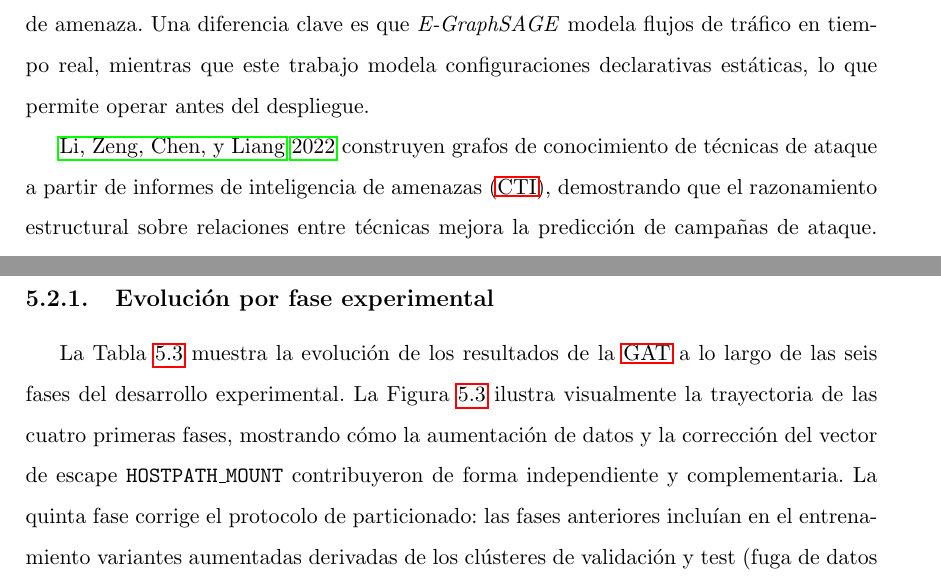
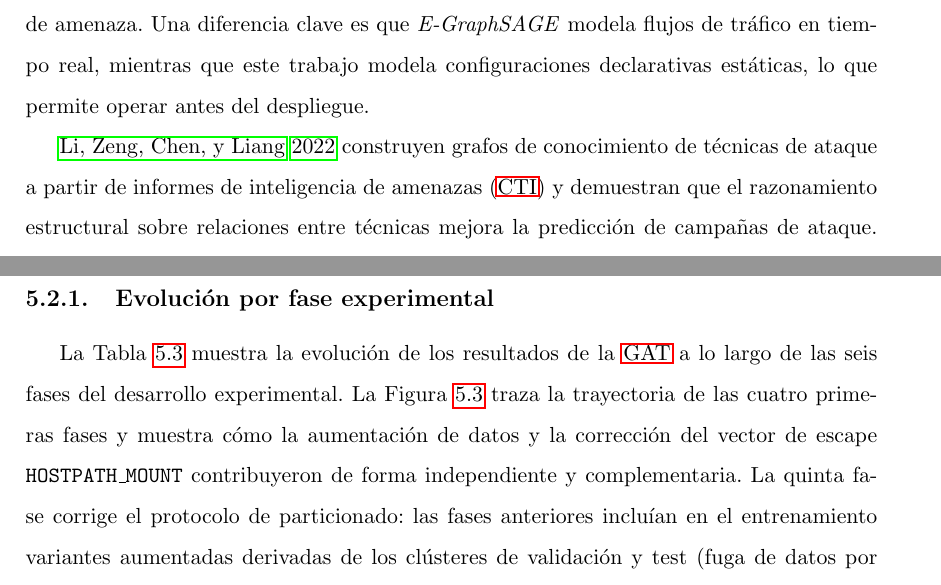
Before and after one commit to ObedRav/kubescan, a LaTeX thesis (thesis/latex/plantilla.tex, which reads thesis/latex/chapters/02_estado_arte.tex, thesis/latex/chapters/05_resultados.tex): two parts of pages 22 and 50 of 84, joined at a grey line, cut so that both start at the same text. Compiled offline with pdfLaTeX.

Commit message:
docs(thesis): tighten two gerund/redundancy phrasings (humanizer pass)
Adapted-academic humanizer pass over the Spanish memoria (rayas kept as
standard RAE punctuation; no personality added to academic text). The corpus
was already clean; only two register-safe prose edits resulted:
- ch5: 'ilustra visualmente ... mostrando cómo' -> 'traza ... y muestra cómo'
  (drops the figure-illustrates-visually redundancy and de-gerunds the clause)
- ch2: '..., demostrando que' -> '... y demuestran que' (trailing gerund to a
  coordinate main clause)

A raya correctness sweep found no unbalanced incisos and no prose density
hotspots, so no punctuation was changed.

```diff
--- a/thesis/latex/chapters/02_estado_arte.tex
+++ b/thesis/latex/chapters/02_estado_arte.tex
@@ -303,7 +303,7 @@ tráfico en tiempo real, mientras que este trabajo modela configuraciones declar
 estáticas, lo que permite operar antes del despliegue.
 
 \citeauthor{Li2022} \citeyear{Li2022} construyen grafos de conocimiento de técnicas
-de ataque a partir de informes de inteligencia de amenazas (\acs{CTI}), demostrando que el
+de ataque a partir de informes de inteligencia de amenazas (\acs{CTI}) y demuestran que el
 razonamiento estructural sobre relaciones entre técnicas mejora la predicción de
 campañas de ataque. Este enfoque comparte con el presente trabajo la intuición central
 de que el grafo de relaciones entre recursos es más informativo que la suma de sus
--- a/thesis/latex/chapters/05_resultados.tex
+++ b/thesis/latex/chapters/05_resultados.tex
@@ -151,8 +151,8 @@ manifiesto, complementando el \textit{risk\_score} numérico del modelo binario.
 
 La Tabla~\ref{tab:gnn_evolution} muestra la evolución de los resultados de la \ac{GAT}
 a lo largo de las seis fases del desarrollo experimental. La
-Figura~\ref{fig:gnn_evolution} ilustra visualmente la trayectoria de las cuatro
-primeras fases, mostrando cómo la aumentación de datos y la corrección del vector
+Figura~\ref{fig:gnn_evolution} traza la trayectoria de las cuatro
+primeras fases y muestra cómo la aumentación de datos y la corrección del vector
 de escape \texttt{HOSTPATH\_MOUNT} contribuyeron de forma independiente y
 complementaria. La quinta fase corrige el protocolo de particionado: las fases
 anteriores incluían en el entrenamiento variantes aumentadas derivadas de los
```
Also changed, not shown: thesis/latex/plantilla.pdf.
